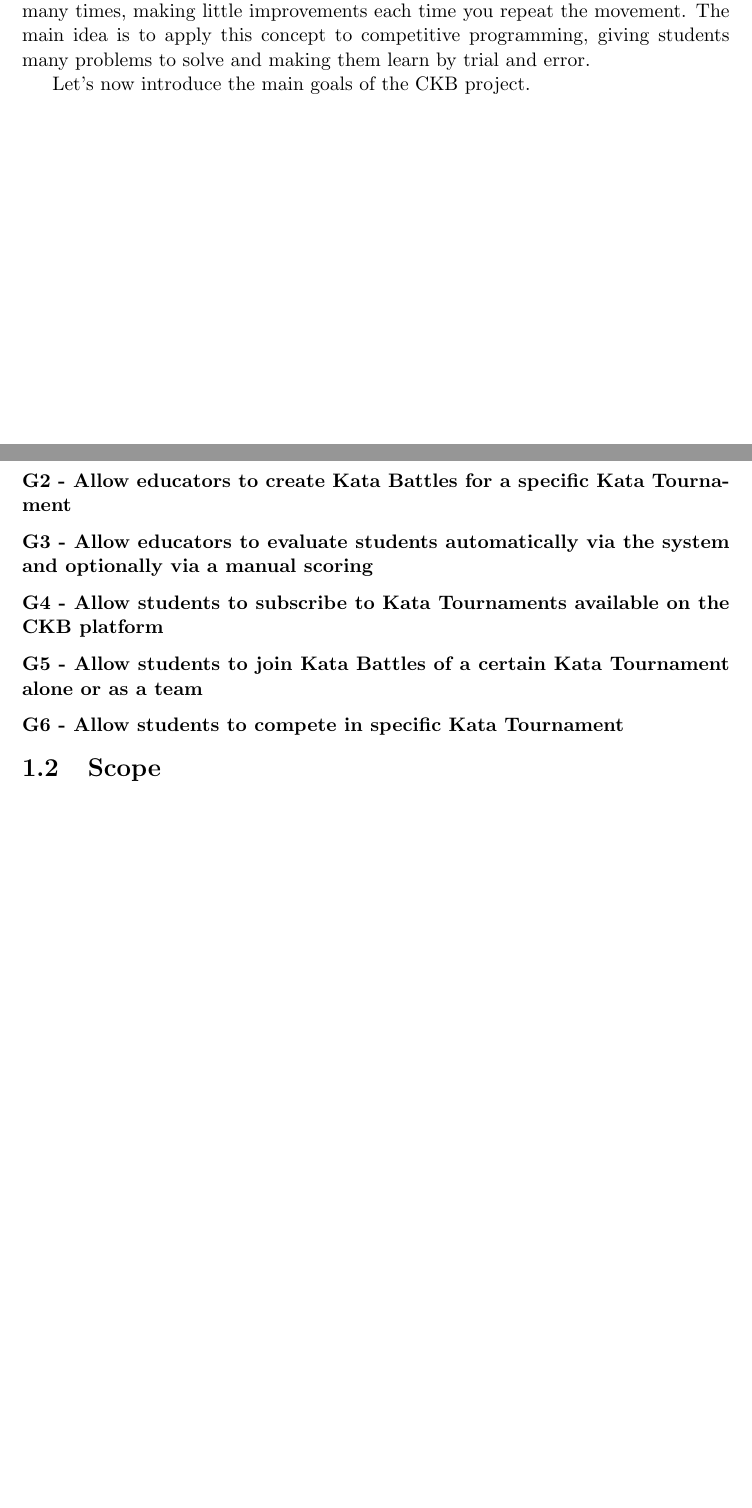
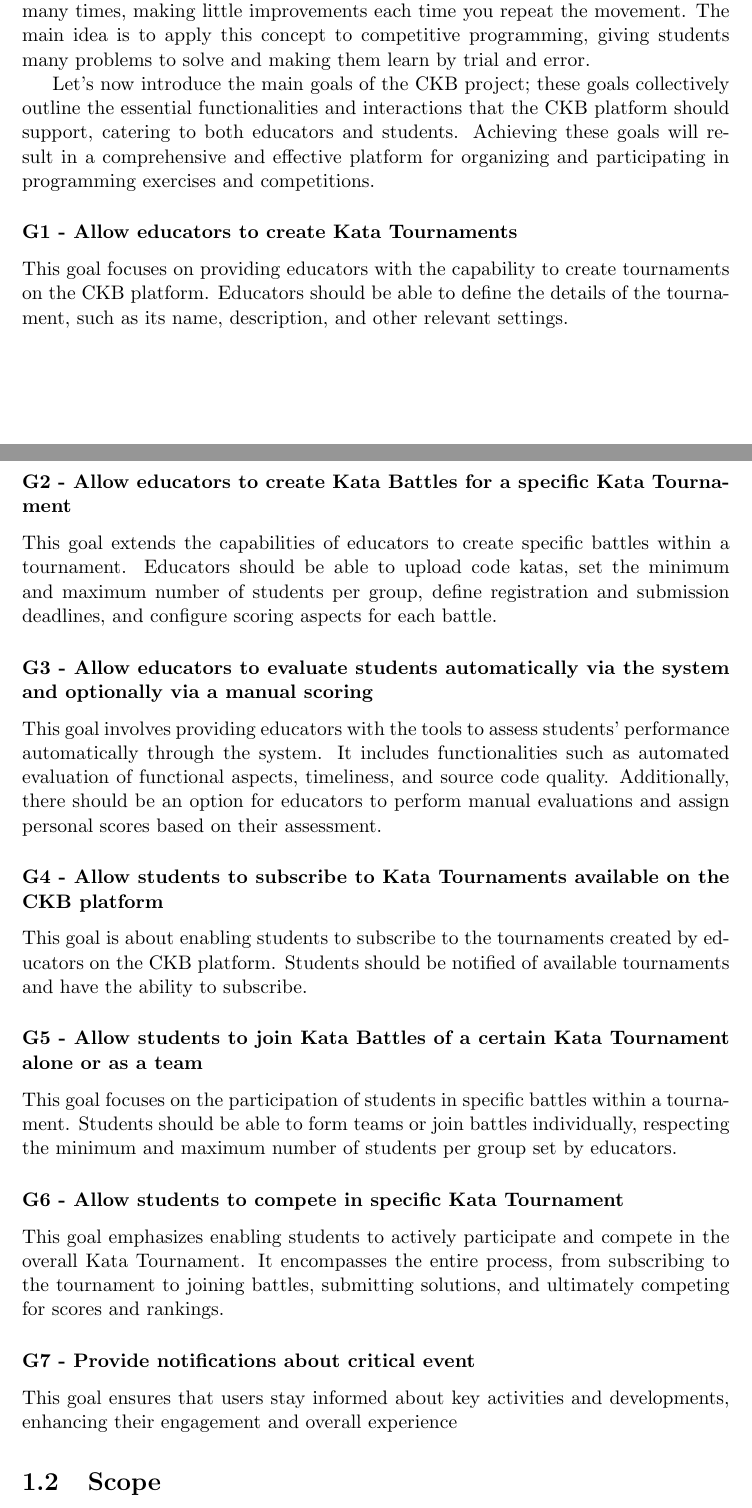
Before and after one commit to FilippoRiva/RivaSulfaro, a LaTeX document (RASD/RASD.tex): two parts of pages 4 and 5 of 16 before the commit and two parts of pages 4 and 5 of 17 after it, joined at a grey line, cut so that both start at the same text, the shorter picture padded with empty space. Compiled offline with pdfLaTeX.

Commit message:
goals descriptions

```diff
--- a/RASD/RASD.tex
+++ b/RASD/RASD.tex
@@ -69,13 +69,36 @@
     The main idea is to apply this concept to competitive programming, giving students many
     problems to solve and making them learn by trial and error.
 
-    Let's now introduce the main goals of the CKB project.
+    Let's now introduce the main goals of the CKB project;
+    these goals collectively outline the essential functionalities and interactions that the CKB platform should support,
+    catering to both educators and students. Achieving these goals will result in a comprehensive and effective platform
+    for organizing and participating in programming exercises and competitions.
     \subsubsection{G1 - Allow educators to create Kata Tournaments}
+        This goal focuses on providing educators with the capability to create tournaments on the CKB platform.
+        Educators should be able to define the details of the tournament, such as its name, description, and other relevant settings.
     \subsubsection{G2 - Allow educators to create Kata Battles for a specific Kata Tournament}
+        This goal extends the capabilities of educators to create specific battles within a tournament.
+        Educators should be able to upload code katas, set the minimum and maximum number of students per group,
+        define registration and submission deadlines, and configure scoring aspects for each battle.
     \subsubsection{G3 - Allow educators to evaluate students automatically via the system and optionally via a manual scoring}
+        This goal involves providing educators with the tools to assess students' performance automatically through the system.
+        It includes functionalities such as automated evaluation of functional aspects, timeliness, and source code quality.
+        Additionally, there should be an option for educators to perform manual evaluations and assign personal scores based
+        on their assessment.
     \subsubsection{G4 - Allow students to subscribe to Kata Tournaments available on the CKB platform}
+        This goal is about enabling students to subscribe to the tournaments created by educators on the CKB platform.
+        Students should be notified of available tournaments and have the ability to subscribe.
     \subsubsection{G5 - Allow students to join Kata Battles of a certain Kata Tournament alone or as a team}
+        This goal focuses on the participation of students in specific battles within a tournament.
+        Students should be able to form teams or join battles individually, respecting the minimum and maximum number
+        of students per group set by educators.
     \subsubsection{G6 - Allow students to compete in specific Kata Tournament}
+        This goal emphasizes enabling students to actively participate and compete in the overall Kata Tournament.
+        It encompasses the entire process, from subscribing to the tournament to joining battles, submitting solutions,
+        and ultimately competing for scores and rankings.
+    \subsubsection{G7 - Provide notifications about critical event}
+        This goal ensures that users stay informed about key activities and developments, enhancing their engagement
+        and overall experience
 
     \section{Scope}
         \subsection{Phenomena}
```
